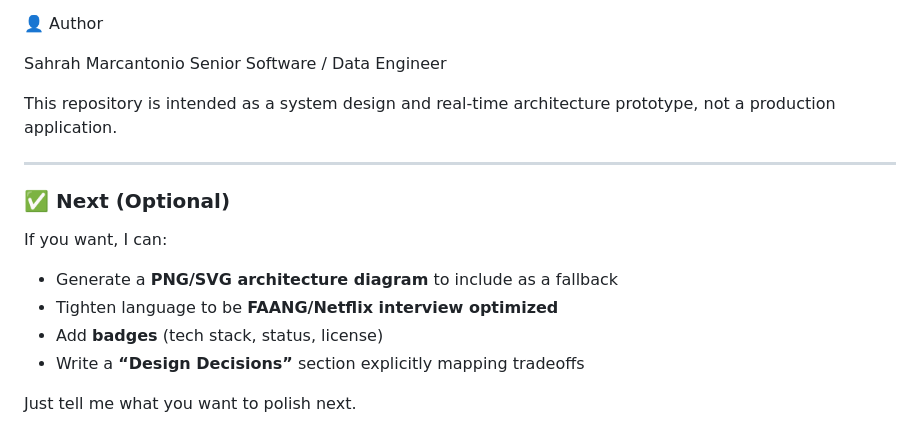
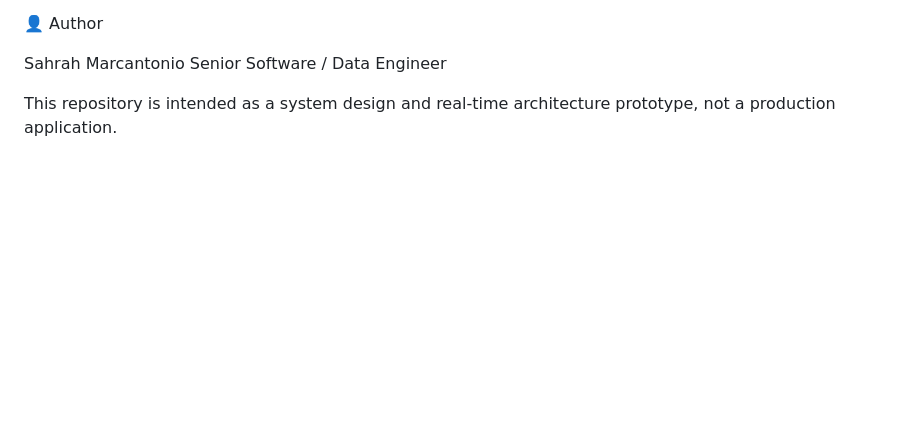
Before and after one commit to sahrahc/CazitoAlpha, a Markdown page: README.md, the part around the change. GitHub-like rendering; blank space fills up the shorter version.

Commit message:
Remove optional next steps from README
Removed optional next steps section from README.

```diff
--- a/README.md
+++ b/README.md
@@ -165,14 +165,3 @@ Sahrah Marcantonio
 Senior Software / Data Engineer
 
 This repository is intended as a system design and real-time architecture prototype, not a production application.
-
----
-
-### ✅ Next (Optional)
-If you want, I can:
-- Generate a **PNG/SVG architecture diagram** to include as a fallback
-- Tighten language to be **FAANG/Netflix interview optimized**
-- Add **badges** (tech stack, status, license)
-- Write a **“Design Decisions”** section explicitly mapping tradeoffs
-
-Just tell me what you want to polish next.
```
